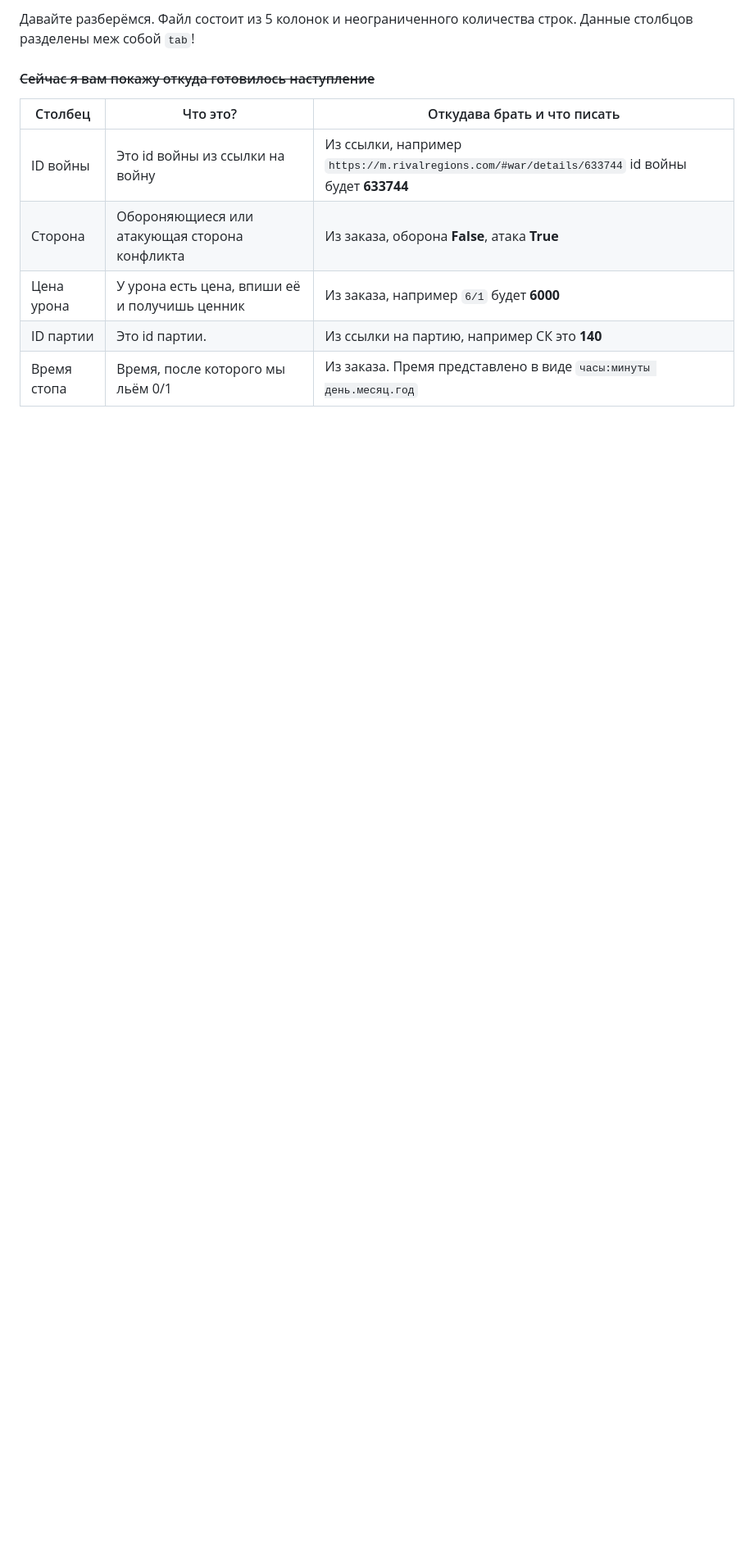
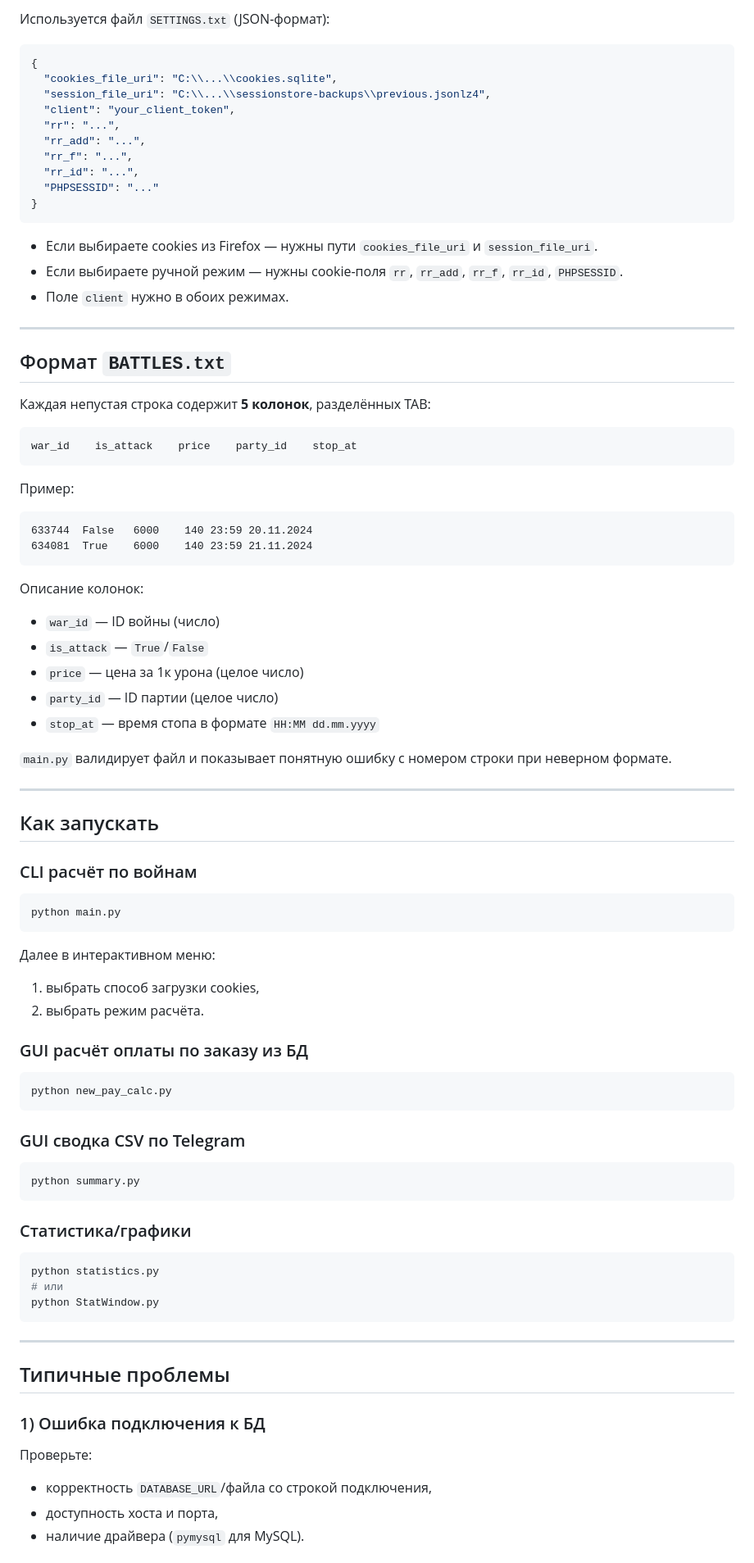
Before and after one commit to Casionale/RR_LAZY_DAMAG_EXTRA_MAGIC_KEK_CALCULATING_SEPPUKS_GIV_OUR_TRULS, a Markdown page: readme.md, the part around one of its changes. Shown at 82% size. GitHub-like rendering; blank space fills up the shorter version.

````diff
--- a/readme.md
+++ b/readme.md
@@ -65,13 +71,90 @@
 
-Давайте разберёмся. Файл состоит из 5 колонок и неограниченного количества строк.
-Данные столбцов разделены меж собой `tab`!
+Используется файл `SETTINGS.txt` (JSON-формат):
 
-#### ~~Сейчас я вам покажу откуда готовилось наступление~~
+```json
+{
+  "cookies_file_uri": "C:\\...\\cookies.sqlite",
+  "session_file_uri": "C:\\...\\sessionstore-backups\\previous.jsonlz4",
+  "client": "your_client_token",
+  "rr": "...",
+  "rr_add": "...",
+  "rr_f": "...",
+  "rr_id": "...",
+  "PHPSESSID": "..."
+}
+```
 
-| Столбец     | Что это?                                      | Откудава брать и что писать                                                                   |
-|-------------|-----------------------------------------------|-----------------------------------------------------------------------------------------------|
-| ID войны    | Это id войны из ссылки на войну               | Из ссылки, например `https://m.rivalregions.com/#war/details/633744` id войны будет **633744** |
-| Сторона     | Обороняющиеся или атакующая сторона конфликта | Из заказа, оборона **False**, атака **True**                                                  |
-| Цена урона  | У урона есть цена, впиши её и получишь ценник | Из заказа, например `6/1` будет **6000**                                                      |
-| ID партии   | Это id партии.                                | Из ссылки на партию, например СК это **140**                                                  |
-| Время стопа | Время, после которого мы льём 0/1             | Из заказа. Премя представлено в виде `часы:минуты день.месяц.год`                               |
+- Если выбираете cookies из Firefox — нужны пути `cookies_file_uri` и `session_file_uri`.
+- Если выбираете ручной режим — нужны cookie-поля `rr`, `rr_add`, `rr_f`, `rr_id`, `PHPSESSID`.
+- Поле `client` нужно в обоих режимах.
+
+---
+
+## Формат `BATTLES.txt`
+
+Каждая непустая строка содержит **5 колонок**, разделённых TAB:
+
+```text
+war_id    is_attack    price    party_id    stop_at
+```
+
+Пример:
+
+```text
+633744	False	6000	140	23:59 20.11.2024
+634081	True	6000	140	23:59 21.11.2024
+```
+
+Описание колонок:
+- `war_id` — ID войны (число)
+- `is_attack` — `True`/`False`
+- `price` — цена за 1к урона (целое число)
+- `party_id` — ID партии (целое число)
+- `stop_at` — время стопа в формате `HH:MM dd.mm.yyyy`
+
+`main.py` валидирует файл и показывает понятную ошибку с номером строки при неверном формате.
+
+---
+
+## Как запускать
+
+### CLI расчёт по войнам
+
+```bash
+python main.py
+```
+
+Далее в интерактивном меню:
+1. выбрать способ загрузки cookies,
+2. выбрать режим расчёта.
+
+### GUI расчёт оплаты по заказу из БД
+
+```bash
+python new_pay_calc.py
+```
+
+### GUI сводка CSV по Telegram
+
+```bash
+python summary.py
+```
+
+### Статистика/графики
+
+```bash
+python statistics.py
+# или
+python StatWindow.py
+```
+
+---
+
+## Типичные проблемы
+
+### 1) Ошибка подключения к БД
+Проверьте:
+- корректность `DATABASE_URL`/файла со строкой подключения,
+- доступность хоста и порта,
+- наличие драйвера (`pymysql` для MySQL).
+
````
Also changed, not shown: other parts of readme.md (+74 -41 lines).
